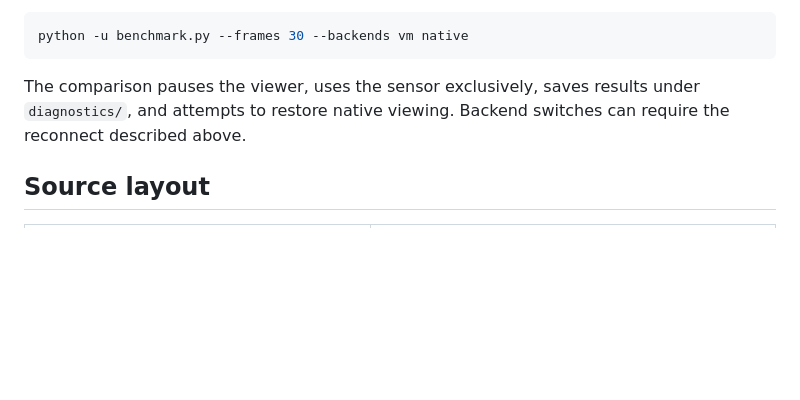
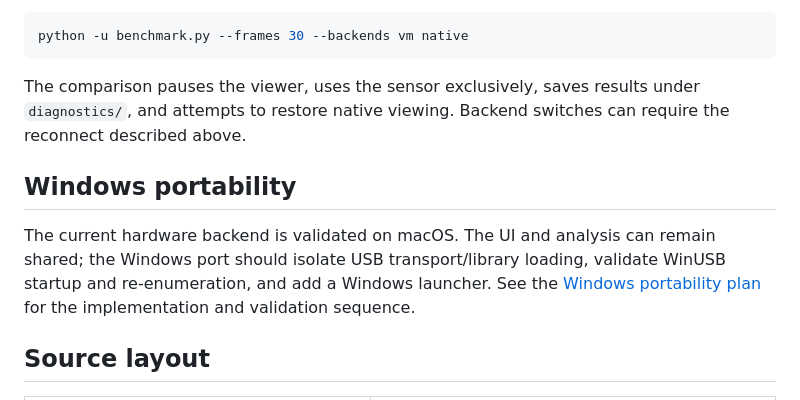
Before and after one commit to zli-quera/Thorlabs-WFS-mac-interface, a Markdown page: README.md, the part around the change. GitHub-like rendering; blank space fills up the shorter version.

Commit message:
Document Windows portability approach and validation plan

```diff
--- a/README.md
+++ b/README.md
@@ -152,6 +152,10 @@ python -u benchmark.py --frames 30 --backends vm native
 
 The comparison pauses the viewer, uses the sensor exclusively, saves results under `diagnostics/`, and attempts to restore native viewing. Backend switches can require the reconnect described above.
 
+## Windows portability
+
+The current hardware backend is validated on macOS. The UI and analysis can remain shared; the Windows port should isolate USB transport/library loading, validate WinUSB startup and re-enumeration, and add a Windows launcher. See the [Windows portability plan](docs/windows_port.md) for the implementation and validation sequence.
+
 ## Source layout
 
 | Path | Purpose |
```
Also changed, not shown: docs/windows_port.md (added, +25 -0 lines).
